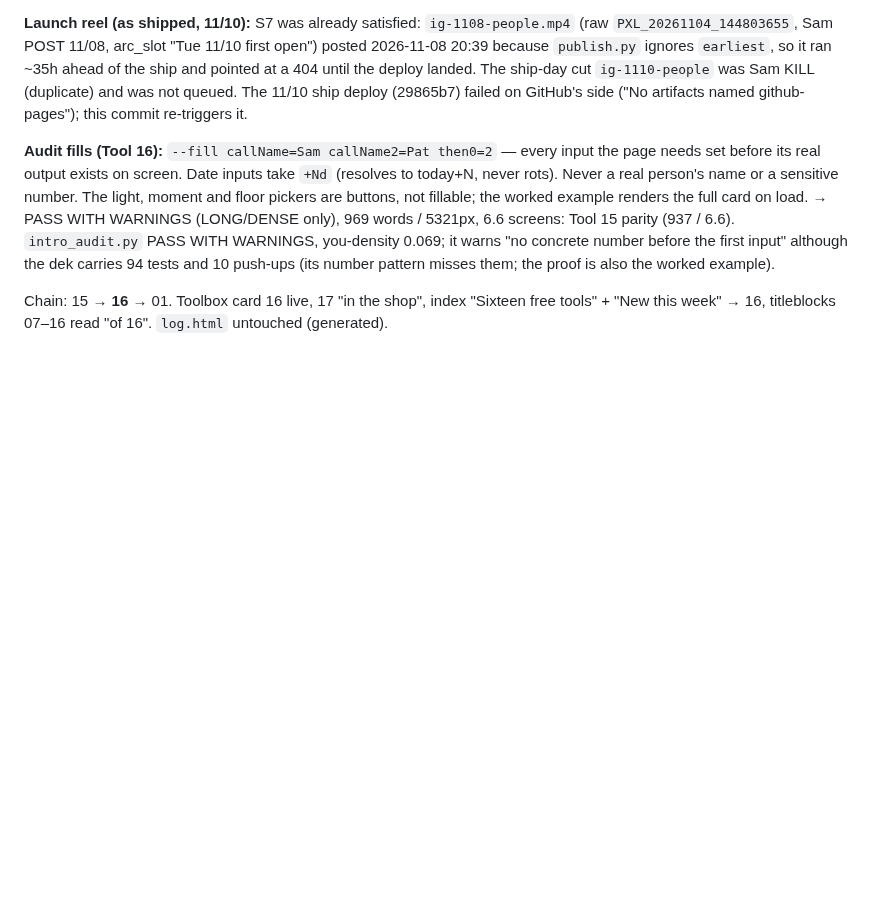
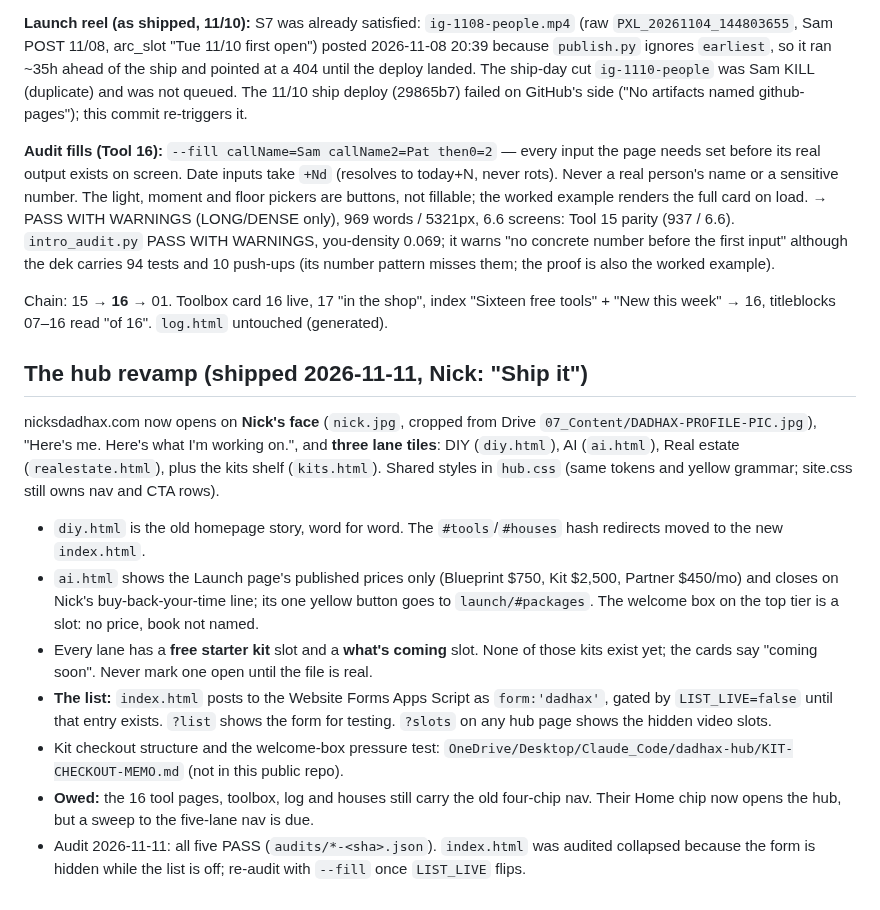
Before and after one commit to step427/dadhax-reels, a Markdown page: SITE-NOTES.md, the part around the change. Rendered like a GitHub page; blank space fills up the shorter version.

Commit message:
SITE-NOTES: the hub revamp
Co-Authored-By: Claude Opus 5.5 <noreply@anthropic.com>

```diff
--- a/SITE-NOTES.md
+++ b/SITE-NOTES.md
@@ -826,3 +826,15 @@ Story beat is Nick's own words only: posted `ig-1105-rplan` "Robot mode? My if-t
 The light, moment and floor pickers are buttons, not fillable; the worked example renders the full card on load. → PASS WITH WARNINGS (LONG/DENSE only), 969 words / 5321px, 6.6 screens: Tool 15 parity (937 / 6.6). `intro_audit.py` PASS WITH WARNINGS, you-density 0.069; it warns "no concrete number before the first input" although the dek carries 94 tests and 10 push-ups (its number pattern misses them; the proof is also the worked example).
 
 Chain: 15 → **16** → 01. Toolbox card 16 live, 17 "in the shop", index "Sixteen free tools" + "New this week" → 16, titleblocks 07–16 read "of 16". `log.html` untouched (generated).
+
+## The hub revamp (shipped 2026-11-11, Nick: "Ship it")
+
+nicksdadhax.com now opens on **Nick's face** (`nick.jpg`, cropped from Drive `07_Content/DADHAX-PROFILE-PIC.jpg`), "Here's me. Here's what I'm working on.", and **three lane tiles**: DIY (`diy.html`), AI (`ai.html`), Real estate (`realestate.html`), plus the kits shelf (`kits.html`). Shared styles in `hub.css` (same tokens and yellow grammar; site.css still owns nav and CTA rows).
+
+- `diy.html` is the old homepage story, word for word. The `#tools`/`#houses` hash redirects moved to the new `index.html`.
+- `ai.html` shows the Launch page's published prices only (Blueprint $750, Kit $2,500, Partner $450/mo) and closes on Nick's buy-back-your-time line; its one yellow button goes to `launch/#packages`. The welcome box on the top tier is a slot: no price, book not named.
+- Every lane has a **free starter kit** slot and a **what's coming** slot. None of those kits exist yet; the cards say "coming soon". Never mark one open until the file is real.
+- **The list:** `index.html` posts to the Website Forms Apps Script as `form:'dadhax'`, gated by `LIST_LIVE=false` until that entry exists. `?list` shows the form for testing. `?slots` on any hub page shows the hidden video slots.
+- Kit checkout structure and the welcome-box pressure test: `OneDrive/Desktop/Claude_Code/dadhax-hub/KIT-CHECKOUT-MEMO.md` (not in this public repo).
+- **Owed:** the 16 tool pages, toolbox, log and houses still carry the old four-chip nav. Their Home chip now opens the hub, but a sweep to the five-lane nav is due.
+- Audit 2026-11-11: all five PASS (`audits/*-<sha>.json`). `index.html` was audited collapsed because the form is hidden while the list is off; re-audit with `--fill` once `LIST_LIVE` flips.
```
